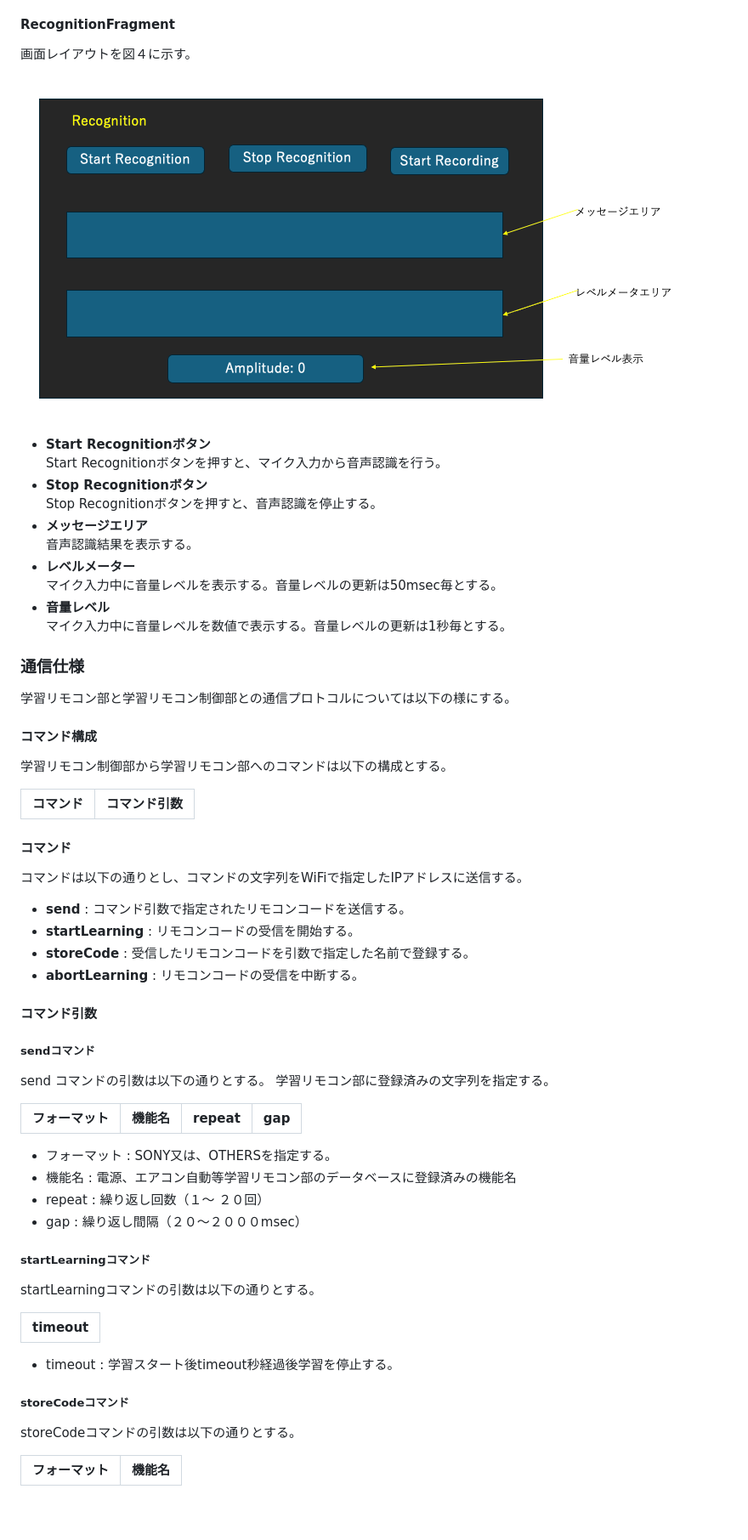
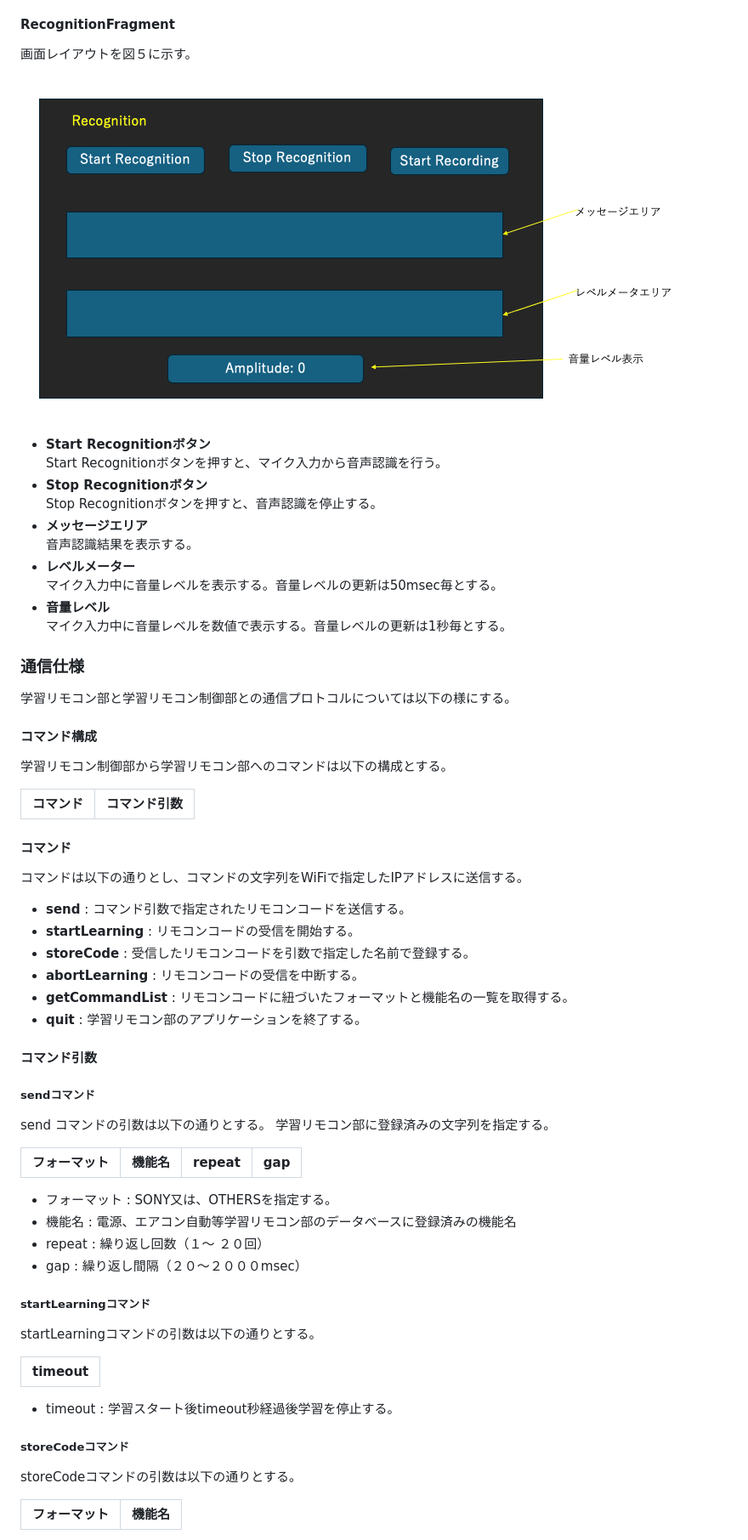
Before and after one commit to TakamotoShimizu/VoiceRemocon, a Markdown page: README.md, the part around one of its changes. Shown at 85% size. Drawn GitHub-style; blank space fills up the shorter version.

```diff
--- a/README.md
+++ b/README.md
@@ -94,9 +125,10 @@ LearningFragmentを使い、学習リモコン部に学習させる。その結
   マイク入力中に音量レベルを数値で表示する。音量レベルの更新は1秒毎とする。
 
 #### RecognitionFragment
-画面レイアウトを図４に示す。
 
-![図４](RecognitionFragment.png)
+画面レイアウトを図５に示す。
+
+![図５](RecognitionFragment.png)
 
 - __Start Recognitionボタン__
   Start Recognitionボタンを押すと、マイク入力から音声認識を行う。
@@ -110,23 +142,31 @@ LearningFragmentを使い、学習リモコン部に学習させる。その結
   マイク入力中に音量レベルを数値で表示する。音量レベルの更新は1秒毎とする。
 
 ### 通信仕様
+
 学習リモコン部と学習リモコン制御部との通信プロトコルについては以下の様にする。
 
 #### コマンド構成
+
 学習リモコン制御部から学習リモコン部へのコマンドは以下の構成とする。
 
 | コマンド | コマンド引数 |
 |----|----|
 
 #### コマンド
+
 コマンドは以下の通りとし、コマンドの文字列をWiFiで指定したIPアドレスに送信する。
-- __send__ : コマンド引数で指定されたリモコンコードを送信する。
-- __startLearning__ : リモコンコードの受信を開始する。
-- __storeCode__ : 受信したリモコンコードを引数で指定した名前で登録する。
-- __abortLearning__ : リモコンコードの受信を中断する。
+
+- **send** : コマンド引数で指定されたリモコンコードを送信する。
+- **startLearning** : リモコンコードの受信を開始する。
+- **storeCode** : 受信したリモコンコードを引数で指定した名前で登録する。
+- **abortLearning** : リモコンコードの受信を中断する。
+- **getCommandList** : リモコンコードに紐づいたフォーマットと機能名の一覧を取得する。
+- **quit** : 学習リモコン部のアプリケーションを終了する。
 
 #### コマンド引数
+
 ##### sendコマンド
+
 send コマンドの引数は以下の通りとする。
 学習リモコン部に登録済みの文字列を指定する。
 
@@ -139,6 +179,7 @@ send コマンドの引数は以下の通りとする。
 - gap : 繰り返し間隔（２０〜２０００msec）
 
 ##### startLearningコマンド
+
 startLearningコマンドの引数は以下の通りとする。
 
 | timeout |
@@ -147,6 +188,7 @@ startLearningコマンドの引数は以下の通りとする。
 - timeout : 学習スタート後timeout秒経過後学習を停止する。
 
 ##### storeCodeコマンド
+
 storeCodeコマンドの引数は以下の通りとする。
 
 | フォーマット | 機能名 |
```
Also changed, not shown: other parts of README.md (+64 -2 lines), spec.md (+18 -1 lines), CommandListFragment.png (added), RemoconFragment.png, 9 other files.
